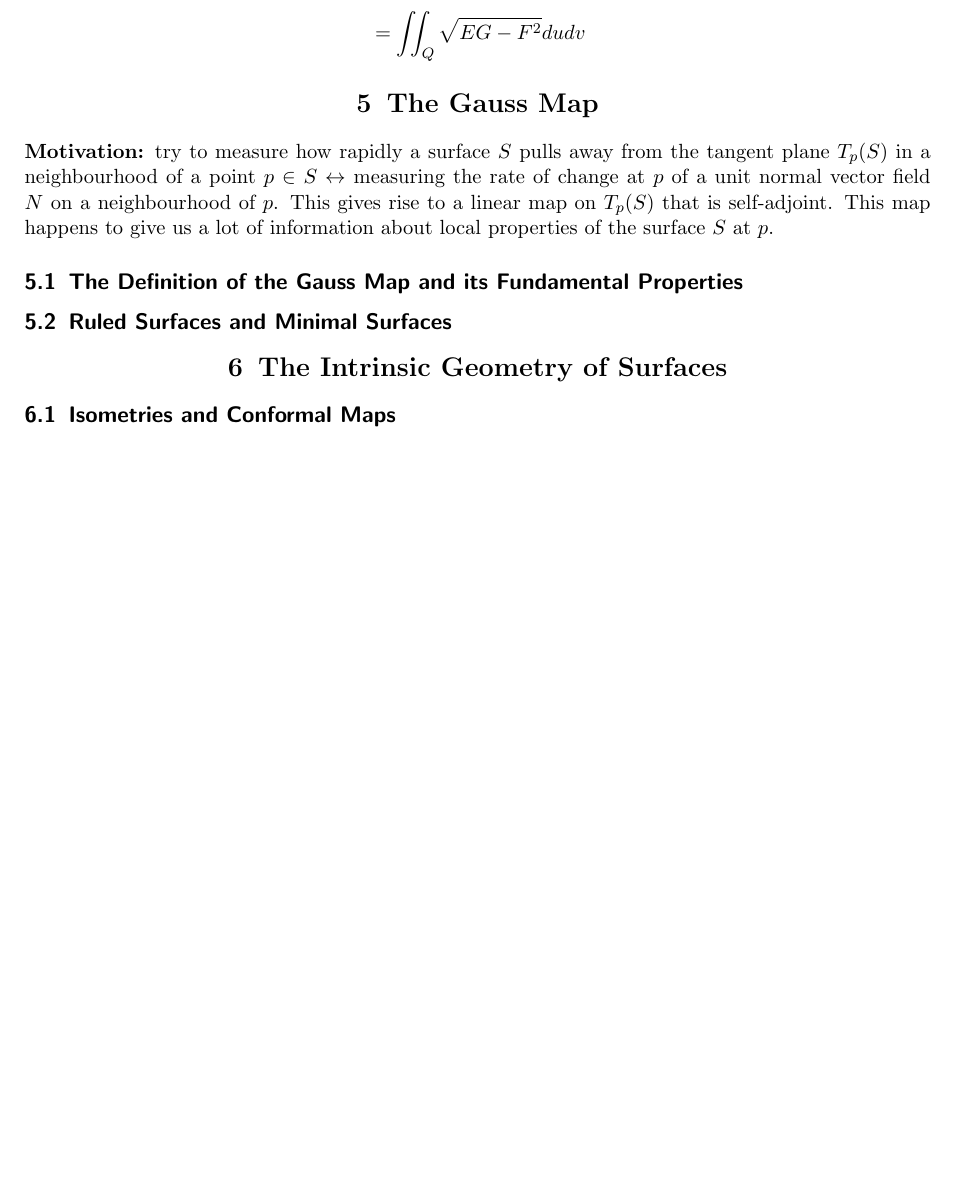
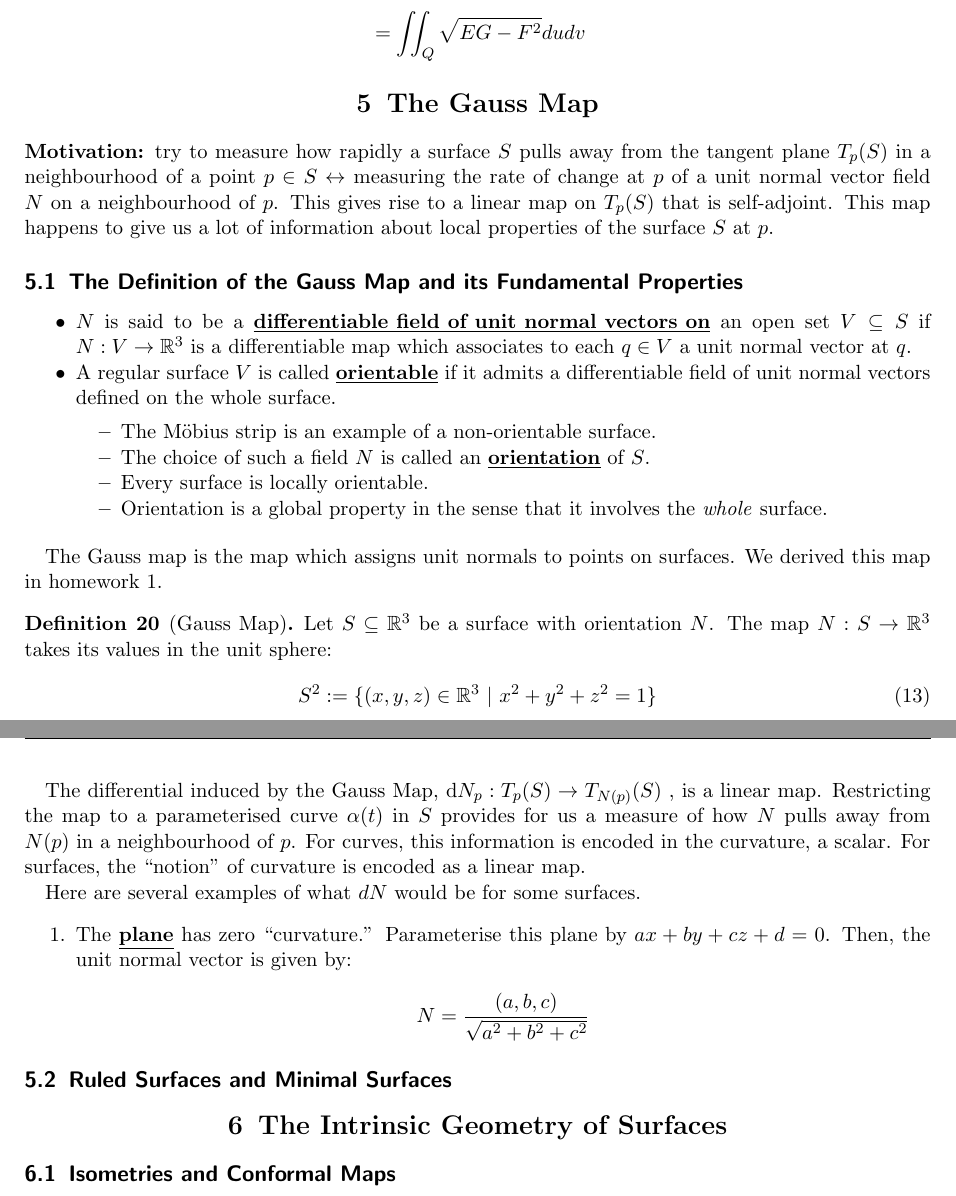
Before and after one commit to ShereenElaidi/mathnotes, a LaTeX document (m458.tex): part of page 9 of 9 before the commit and two parts of pages 9 and 10 of 10 after it, the two joined at a grey line, cut so that both start at the same text, the shorter picture padded with empty space. Compiled offline with pdfLaTeX.

Commit message:
Curvature of surfaces

```diff
--- a/m458.tex
+++ b/m458.tex
@@ -512,6 +512,36 @@ We can use the first fundamental form to compute areas.
 
 \subsection{The Definition of the Gauss Map and its Fundamental Properties}
 
+\begin{itemize}[noitemsep]
+	\item $N$ is said to be a \dfn{differentiable field of unit normal vectors on} an open set $V \subseteq S$ if $N: V \rightarrow \R^3$ is a differentiable map which associates to each $q \in V$ a unit normal vector at $q$.
+	\item A regular surface $V$ is called \dfn{orientable} if it admits a differentiable field of unit normal vectors defined on the whole surface.
+	\begin{itemize}[noitemsep]
+		\item The Möbius strip is an example of a non-orientable surface.
+		\item The choice of such a field $N$ is called an \dfn{orientation} of $S$.
+		\item Every surface is locally orientable.
+		\item Orientation is a global property in the sense that it involves the \emph{whole} surface.
+	\end{itemize}
+\end{itemize}
+
+The Gauss map is the map which assigns unit normals to points on surfaces. We derived this map in homework 1.
+
+\begin{definition}[Gauss Map]
+	Let $S \subseteq \R^3$ be a surface with orientation $N$. The map $N: S \rightarrow \R^3$ takes its values in the unit sphere:
+	\begin{align}
+		S^2 := \{ (x,y,z) \in \R^3\ |\ x^2 + y^2 + z^2 = 1 \}
+	\end{align}
+	This map $N: S \rightarrow S^2$ as defined is called the \dfn{Gauss Map} of $S$.
+\end{definition}
+The differential induced by the Gauss Map, d$N_p: T_p(S) \rightarrow T_{N(p)}(S)$ , is a linear map. Restricting the map to a parameterised curve $\alpha(t)$ in $S$ provides for us a measure of how $N$ pulls away from $N(p)$ in a neighbourhood of $p$. For curves, this information is encoded in the curvature, a scalar. For surfaces, the ``notion'' of curvature is encoded as a linear map.
+
+Here are several examples of what $dN$ would be for some surfaces.
+\begin{enumerate}[noitemsep]
+	\item The \dfn{plane} has zero ``curvature.'' Parameterise this plane by $ax + by + cz + d =0$. Then, the unit normal vector is given by:
+	\begin{align*}
+		N = \frac{(a,b,c)}{\sqrt{a^2 + b^2 + c^2}}
+	\end{align*}
+\end{enumerate}
+
 
 
 \subsection{Ruled Surfaces and Minimal Surfaces}
```
Also changed, not shown: m458.pdf, 4 other files.
